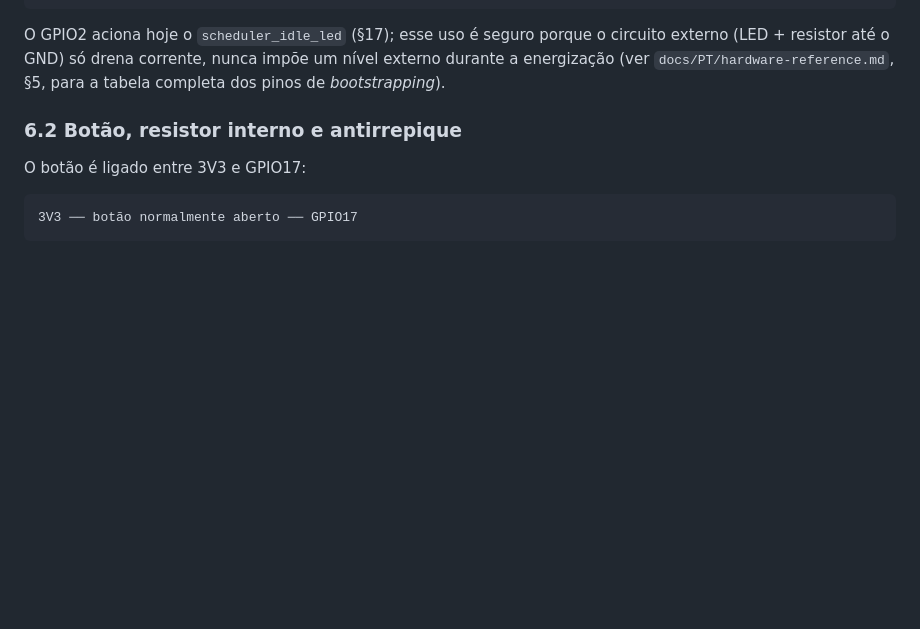
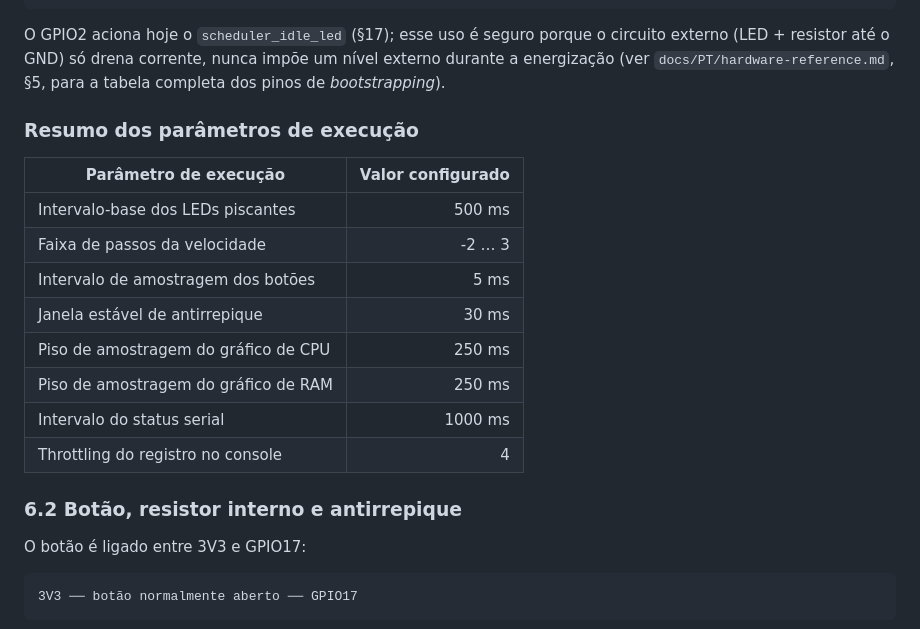
Before and after one commit to Argus-Kepheus/esp32-asyncio, a Markdown page: docs/PT/technical-specification.md, the part around the change. Rendered like a GitHub page; blank space fills up the shorter version.

Commit message:
docs: add PT generated runtime summary

```diff
--- a/docs/PT/technical-specification.md
+++ b/docs/PT/technical-specification.md
@@ -287,6 +287,21 @@ O GPIO2 aciona hoje o `scheduler_idle_led` (§17); esse uso é seguro porque
 o circuito externo (LED + resistor até o GND) só drena corrente, nunca
 impõe um nível externo durante a energização (ver `docs/PT/hardware-reference.md`,
 §5, para a tabela completa dos pinos de *bootstrapping*).
+
+### Resumo dos parâmetros de execução
+
+<!-- BEGIN GENERATED: runtime-summary -->
+| Parâmetro de execução | Valor configurado |
+|---|---:|
+| Intervalo-base dos LEDs piscantes | 500 ms |
+| Faixa de passos da velocidade | -2 … 3 |
+| Intervalo de amostragem dos botões | 5 ms |
+| Janela estável de antirrepique | 30 ms |
+| Piso de amostragem do gráfico de CPU | 250 ms |
+| Piso de amostragem do gráfico de RAM | 250 ms |
+| Intervalo do status serial | 1000 ms |
+| Throttling do registro no console | 4 |
+<!-- END GENERATED: runtime-summary -->
 
 <!-- section: debounce-strategy -->
 ### 6.2 Botão, resistor interno e antirrepique
```
